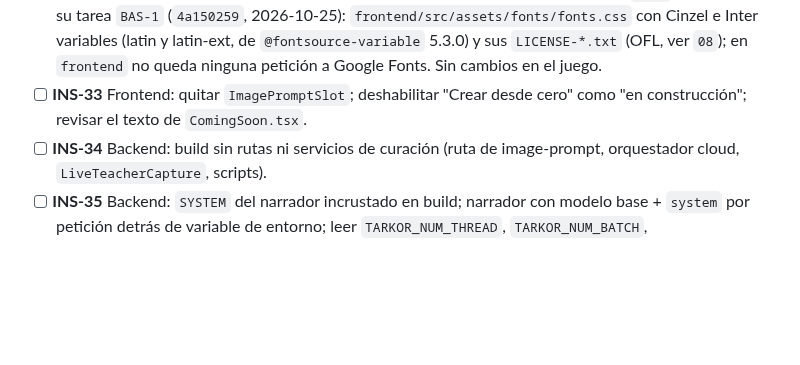
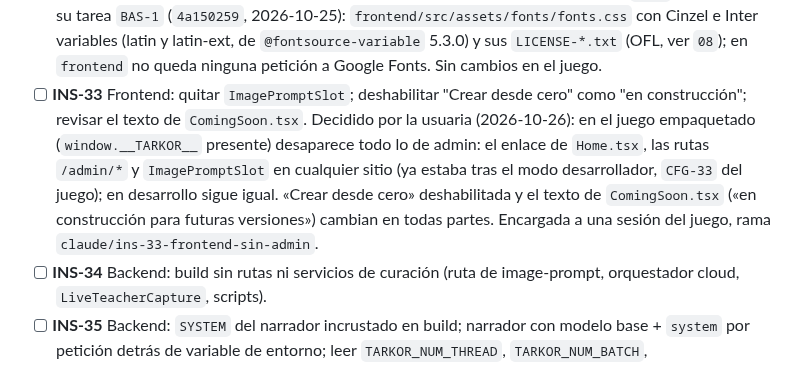
Before and after one commit to Zeldris/Instalador-WMF-Tarkor, a Markdown page: docs/05-plan-de-trabajo.md, the part around the change. GitHub-like rendering; blank space fills up the shorter version.

Commit message:
INS-33: alcance decidido y encargo al repo del juego
La usuaria decide: en el juego empaquetado (window.__TARKOR__) se quita
todo el admin (enlace de Home, rutas /admin/*, ImagePromptSlot); «Crear
desde cero» deshabilitada y el texto de ComingSoon cambian en todas
partes. Lo hace una sesión en World-Maker-Fantasy, rama
claude/ins-33-frontend-sin-admin. Solo documentación.

Siguiente: revisar el informe y el PR de la sesión del juego y marcar INS-33

Co-Authored-By: Claude Opus 5.5 <noreply@anthropic.com>
Claude-Session: https://claude.ai/code/session_01PW79Mnqo4JVfJ8dabqzbNn

```diff
--- a/docs/05-plan-de-trabajo.md
+++ b/docs/05-plan-de-trabajo.md
@@ -111,7 +111,11 @@ Ver [`06`](06-inventario-exclusiones.md).
   (latin y latin-ext, de `@fontsource-variable` 5.3.0) y sus `LICENSE-*.txt` (OFL, ver `08`); en `frontend` no
   queda ninguna petición a Google Fonts. Sin cambios en el juego.
 - [ ] **INS-33** Frontend: quitar `ImagePromptSlot`; deshabilitar "Crear desde cero" como "en
-  construcción"; revisar el texto de `ComingSoon.tsx`.
+  construcción"; revisar el texto de `ComingSoon.tsx`. Decidido por la usuaria (2026-10-26): en el juego
+  empaquetado (`window.__TARKOR__` presente) desaparece todo lo de admin: el enlace de `Home.tsx`, las rutas
+  `/admin/*` y `ImagePromptSlot` en cualquier sitio (ya estaba tras el modo desarrollador, `CFG-33` del juego); en
+  desarrollo sigue igual. «Crear desde cero» deshabilitada y el texto de `ComingSoon.tsx` («en construcción para
+  futuras versiones») cambian en todas partes. Encargada a una sesión del juego, rama `claude/ins-33-frontend-sin-admin`.
 - [ ] **INS-34** Backend: build sin rutas ni servicios de curación (ruta de image-prompt, orquestador
   cloud, `LiveTeacherCapture`, scripts).
 - [ ] **INS-35** Backend: `SYSTEM` del narrador incrustado en build; narrador con modelo base +
```
Also changed, not shown: docs/06-inventario-exclusiones.md (+2 -0 lines), docs/registros/traspaso.md (+1 -1 lines).
